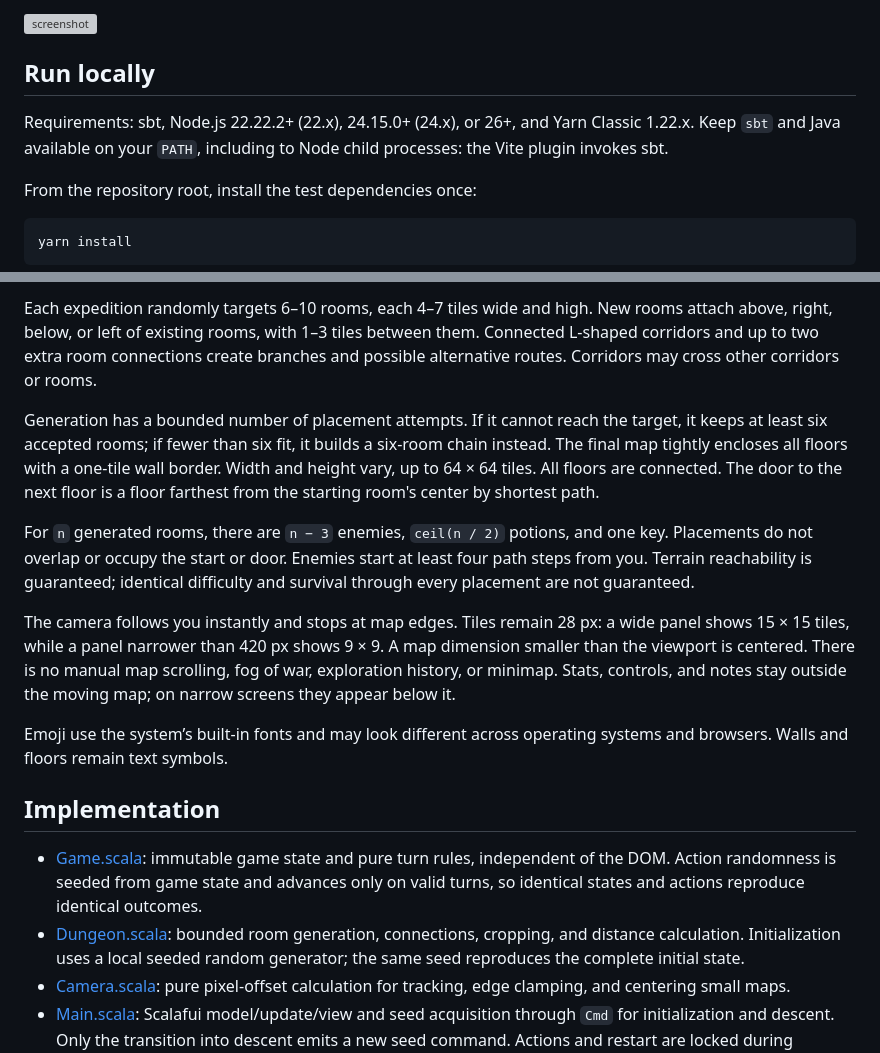
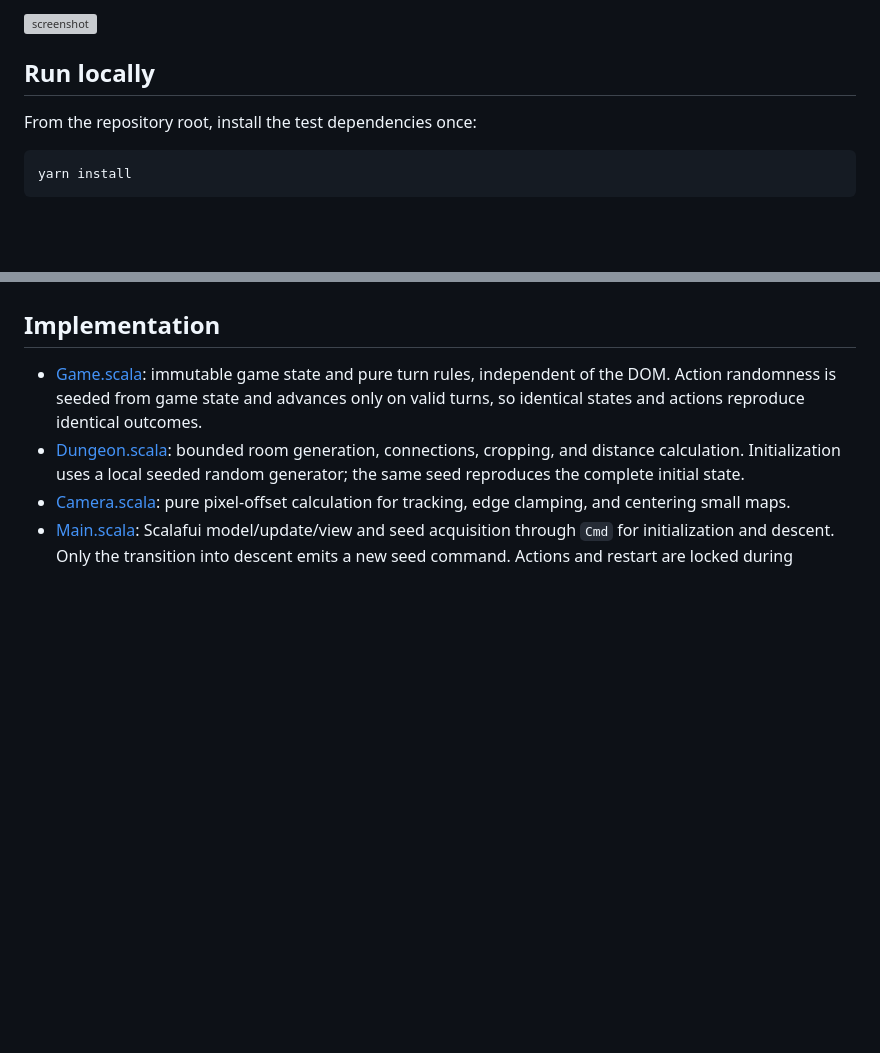
Before and after one commit to marubinotto/scalafui, a Markdown page: examples/fuidungeon/README.md, 2 parts joined by grey strips. GitHub-like rendering; blank space fills up the shorter version; grey boxes are pictures that could not be loaded.

```diff
--- a/examples/fuidungeon/README.md
+++ b/examples/fuidungeon/README.md
@@ -9,10 +9,6 @@ or save state.
 <img alt="screenshot" src="screenshot.png" width="60%">
 
 ## Run locally
-
-Requirements: sbt, Node.js 22.22.2+ (22.x), 24.15.0+ (24.x), or 26+, and Yarn
-Classic 1.22.x. Keep `sbt` and Java available on your `PATH`, including to Node
-child processes: the Vite plugin invokes sbt.
 
 From the repository root, install the test dependencies once:
 
@@ -125,29 +57,3 @@ counts vary with the draw rather than enforcing quotas.
-Each expedition randomly targets 6–10 rooms, each 4–7 tiles wide and high. New
-rooms attach above, right, below, or left of existing rooms, with 1–3 tiles between
-them. Connected L-shaped corridors and up to two extra room connections create
-branches and possible alternative routes. Corridors may cross other corridors
-or rooms.
-
-Generation has a bounded number of placement attempts. If it cannot reach the
-target, it keeps at least six accepted rooms; if fewer than six fit, it builds a
-six-room chain instead. The final map tightly encloses all floors with a one-tile
-wall border. Width and height vary, up to 64 × 64 tiles. All floors are connected.
-The door to the next floor is a floor farthest from the starting room's center by shortest path.
-
-For `n` generated rooms, there are `n − 3` enemies, `ceil(n / 2)` potions, and one
-key. Placements do not overlap or occupy the start or door. Enemies start at least
-four path steps from you. Terrain reachability is guaranteed; identical difficulty
-and survival through every placement are not guaranteed.
-
-The camera follows you instantly and stops at map edges. Tiles remain 28 px:
-a wide panel shows 15 × 15 tiles, while a panel narrower than 420 px shows 9 × 9.
-A map dimension smaller than the viewport is centered. There is no manual map
-scrolling, fog of war, exploration history, or minimap. Stats, controls, and notes
-stay outside the moving map; on narrow screens they appear below it.
-
-Emoji use the system’s built-in fonts and may look different across operating
-systems and browsers. Walls and floors remain text symbols.
-
 ## Implementation
 
 - [Game.scala](src/main/scala/fuidungeon/Game.scala): immutable game state and pure
```
Also changed, not shown: other parts of examples/fuidungeon/README.md (+0 -64 lines).
